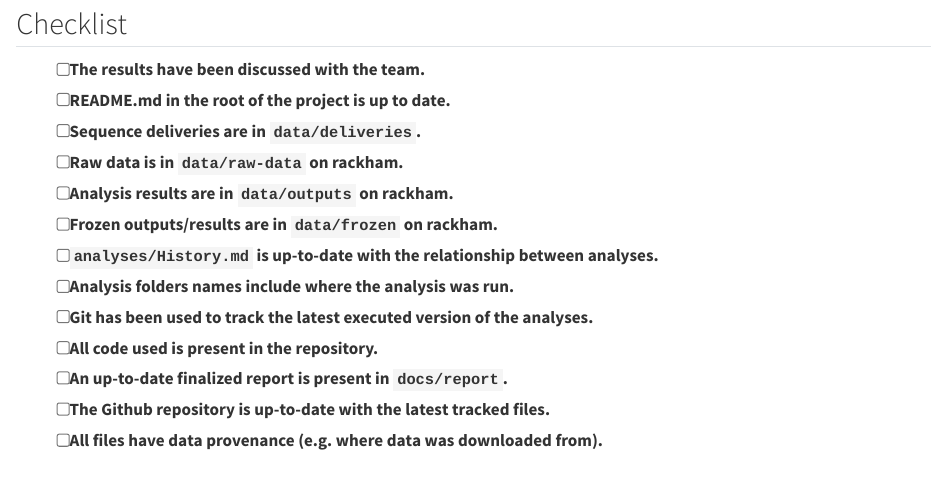
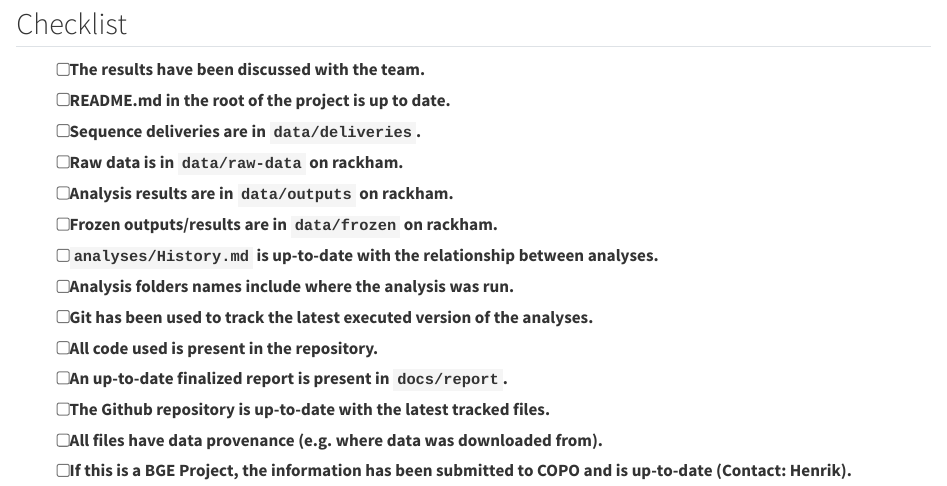
Before and after one commit to NBISweden/assembly-project-template, a Quarto document (docs/gh-pages/close.qmd): the page in a window 1100 px wide, from 110 px down. Rendered offline with R 4.5, knitr and Pandoc in place of Quarto, with nearby package versions.

Commit message:
Add BGE projects to COPO in closing

```diff
--- a/docs/gh-pages/close.qmd
+++ b/docs/gh-pages/close.qmd
@@ -17,3 +17,4 @@ Analyses have been completed.
 - [ ] An up-to-date finalized report is present in `docs/report`.
 - [ ] The Github repository is up-to-date with the latest tracked files.
 - [ ] All files have data provenance (e.g. where data was downloaded from).
+- [ ] If this is a BGE Project, the information has been submitted to COPO and is up-to-date (Contact: Henrik).
```
